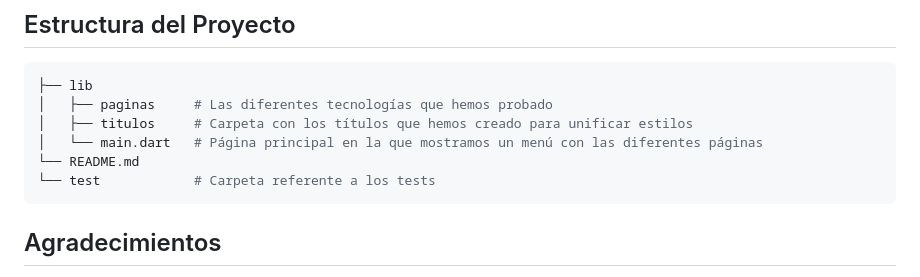
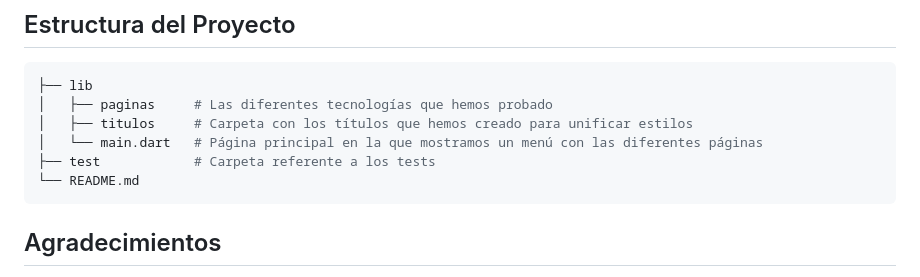
Before and after one commit to al415633/WayFinder, a Markdown page: README.md, the part around the change. Rendered like a GitHub page.

Commit message:
fix(readme): cambio estructura de ficheros

````diff
--- a/README.md
+++ b/README.md
@@ -108,8 +108,8 @@ Seguimos el formato de **Conventional Commits** para que todos los mensajes de c
 │   ├── paginas     # Las diferentes tecnologías que hemos probado
 │   ├── titulos     # Carpeta con los títulos que hemos creado para unificar estilos
 │   └── main.dart   # Página principal en la que mostramos un menú con las diferentes páginas
+├── test            # Carpeta referente a los tests
 └── README.md
-└── test            # Carpeta referente a los tests
 ```
 
 ## Agradecimientos
````
